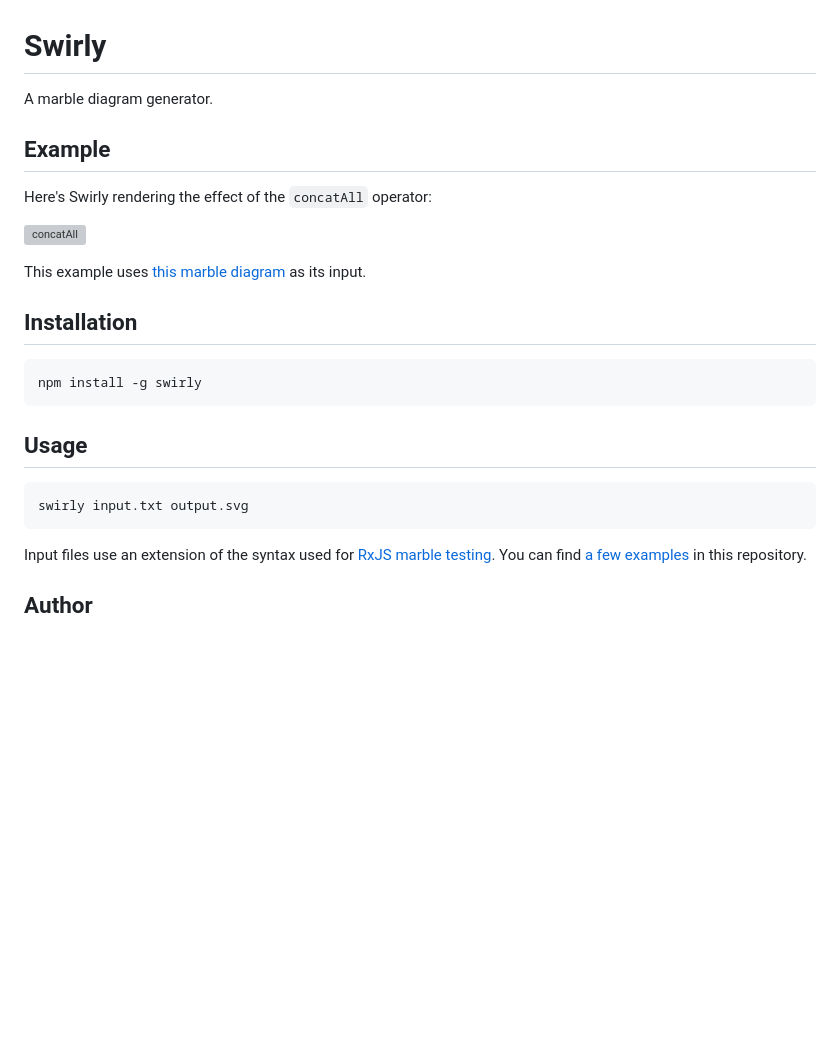
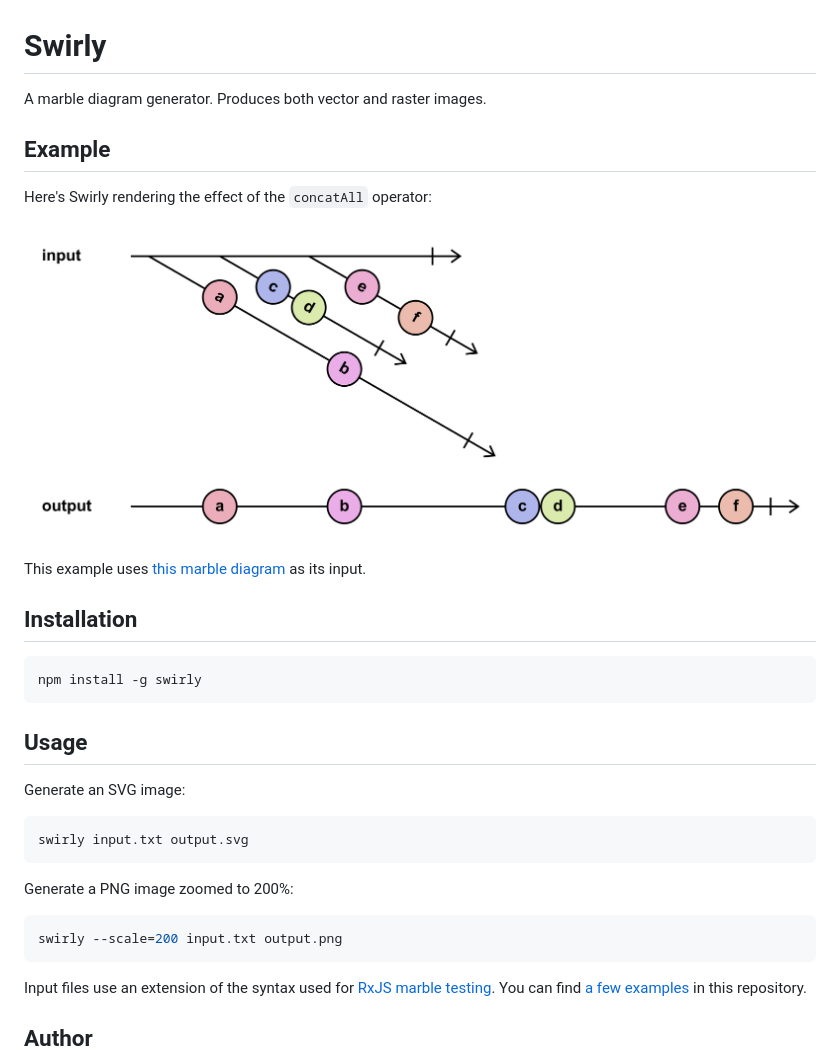
Before and after one commit to timdp/swirly, a Markdown page: README.md, the part around the change. Rendered like a GitHub page; pictures changed too: examples/concatAll.png (added); blank space fills up the shorter version; grey boxes are pictures that could not be loaded.

Commit message:
Use Puppeteer to generate images

````diff
--- a/README.md
+++ b/README.md
@@ -1,12 +1,12 @@
 # Swirly
 
-A marble diagram generator.
+A marble diagram generator. Produces both vector and raster images.
 
 ## Example
 
 Here's Swirly rendering the effect of the `concatAll` operator:
 
-![concatAll](examples/concatAll.svg)
+![concatAll](examples/concatAll.png)
 
 This example uses [this marble diagram](examples/concatAll.txt) as its input.
 
@@ -18,8 +18,16 @@ npm install -g swirly
 
 ## Usage
 
+Generate an SVG image:
+
 ```bash
 swirly input.txt output.svg
+```
+
+Generate a PNG image zoomed to 200%:
+
+```bash
+swirly --scale=200 input.txt output.png
 ```
 
 Input files use an extension of the syntax used for
````
Also changed, not shown: examples/onErrorResumeNext.png (added), examples/pluck.png (added), 9 other files.
